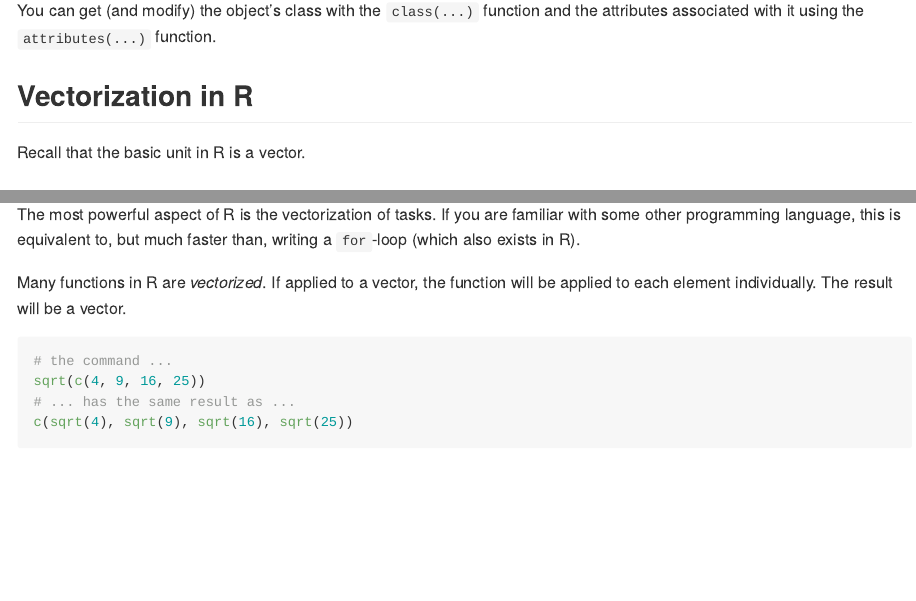
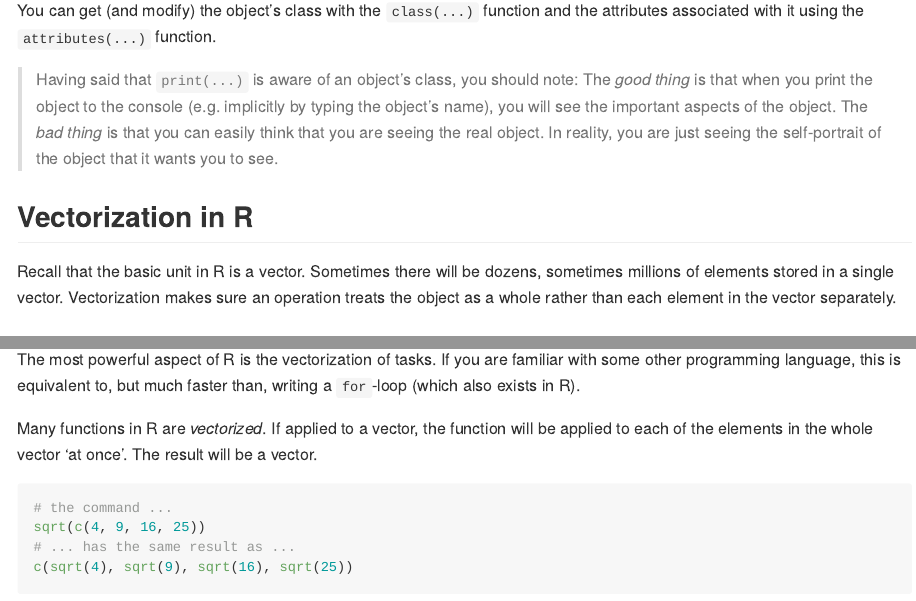
Before and after one commit to benjbuch/octo_waffle, an R Markdown document (part_02-data_structures.Rmd): the page in a window 1100 px wide, from 4470 px down, and a second part further down, joined at a grey line. The pictures show the output file part_02-data_structures.md that the author committed with the source, drawn offline in the style of GitHub.

Commit message:
Add info on vectorization from Impatient R

````diff
--- a/part_02-data_structures.Rmd
+++ b/part_02-data_structures.Rmd
@@ -152,9 +152,11 @@ levels(x) # short-hand for objects of class ‘factor’
 
 You can get (and modify) the object's class with the `class(...)` function and the attributes associated with it using the `attributes(...)` function.
 
+> Having said that `print(...)` is aware of an object's class, you should note: The _good thing_ is that when you print the object to the console (e.g. implicitly by typing the object's name), you will see the important aspects of the object. The _bad thing_ is that you can easily think that you are seeing the real object. In reality, you are just seeing the self-portrait of the object that it wants you to see.
+
 ## Vectorization in R
 
-Recall that the basic unit in R is a vector.
+Recall that the basic unit in R is a vector. Sometimes there will be dozens, sometimes millions of elements stored in a single vector. Vectorization makes sure an operation treats the object as a whole rather than each element in the vector separately.
 
 ### Numerical Vectors and Operations
 
@@ -320,7 +322,7 @@
 
 The most powerful aspect of R is the vectorization of tasks. If you are familiar with some other programming language, this is equivalent to, but much faster than, writing a `for`-loop (which also exists in R).
 
-Many functions in R are _vectorized_. If applied to a vector, the function will be applied to each element individually. The result will be a vector.
+Many functions in R are _vectorized_. If applied to a vector, the function will be applied to each of the elements in the whole vector ‘at once’. The result will be a vector.
 
 ```{r eval=FALSE}
 # the command ...
````
Also changed, not shown: part_02-data_structures.md, part_02-data_structures.Rmd (2 more changed lines).
